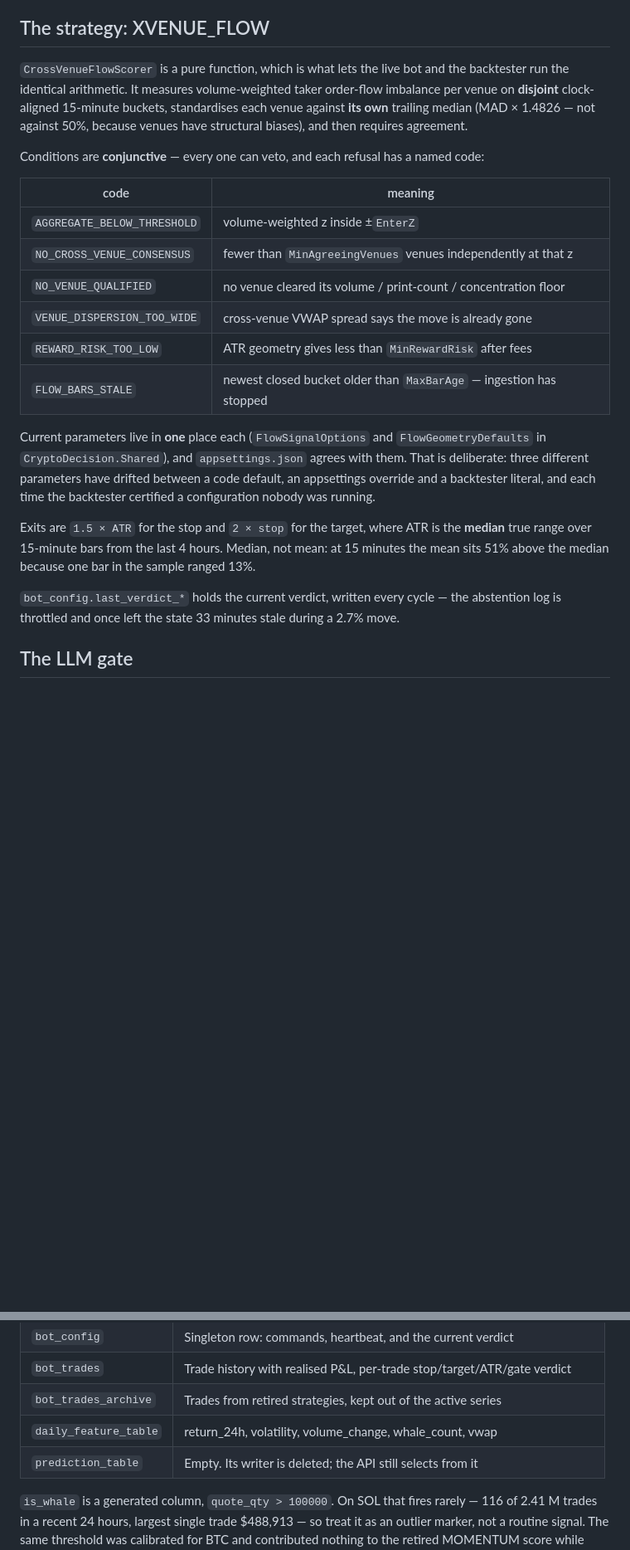
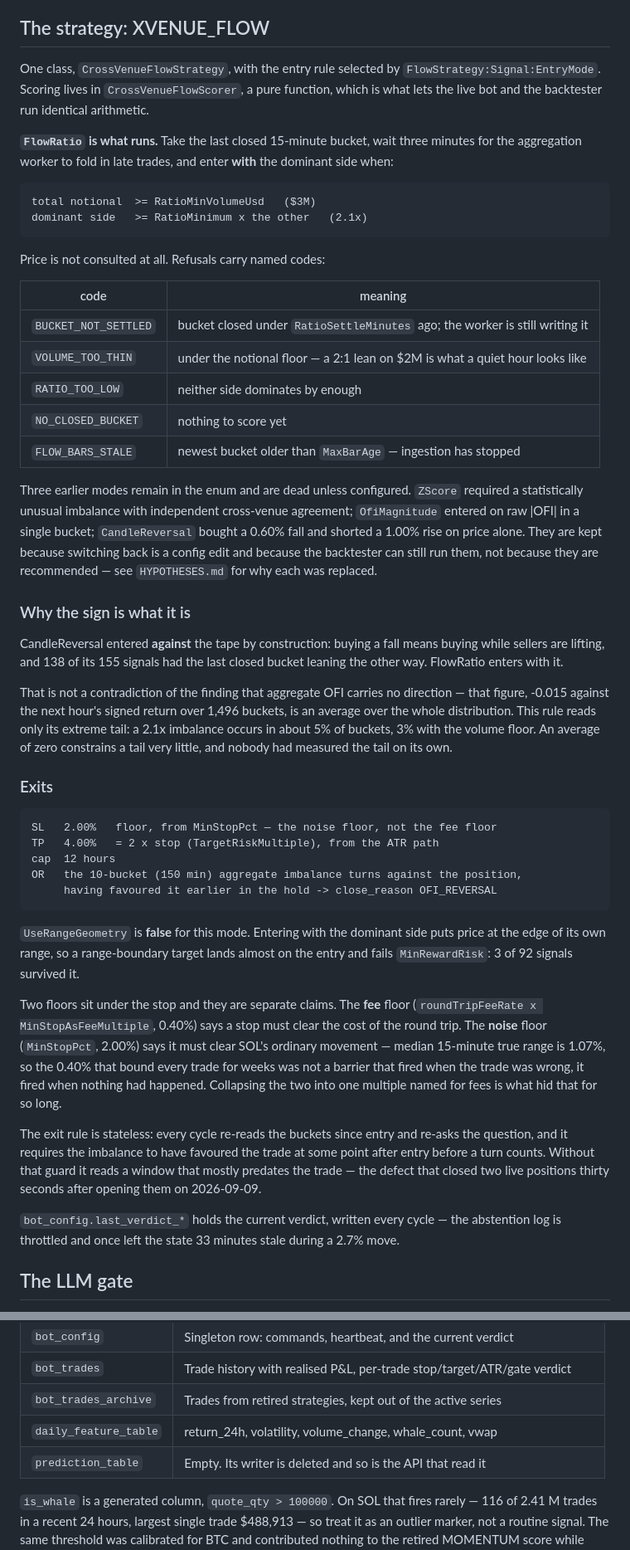
Before and after one commit to KhoiTraVinh/CryptoDecision, a Markdown page: README.md, 2 parts joined by grey strips. Shown at 83% size. Drawn GitHub-style; blank space fills up the shorter version.

```diff
--- a/README.md
+++ b/README.md
@@ -50,35 +50,72 @@ is not in.
 
 ## The strategy: XVENUE_FLOW
 
-`CrossVenueFlowScorer` is a pure function, which is what lets the live bot and the
-backtester run the identical arithmetic. It measures volume-weighted taker order-flow
-imbalance per venue on **disjoint** clock-aligned 15-minute buckets, standardises each
-venue against **its own** trailing median (MAD × 1.4826 — not against 50%, because venues
-have structural biases), and then requires agreement.
+One class, `CrossVenueFlowStrategy`, with the entry rule selected by
+`FlowStrategy:Signal:EntryMode`. Scoring lives in `CrossVenueFlowScorer`, a pure function,
+which is what lets the live bot and the backtester run identical arithmetic.
 
-Conditions are **conjunctive** — every one can veto, and each refusal has a named code:
+**`FlowRatio` is what runs.** Take the last closed 15-minute bucket, wait three minutes for
+the aggregation worker to fold in late trades, and enter **with** the dominant side when:
+
+    total notional  >= RatioMinVolumeUsd   ($3M)
+    dominant side   >= RatioMinimum x the other   (2.1x)
+
+Price is not consulted at all. Refusals carry named codes:
 
 | code | meaning |
 |---|---|
-| `AGGREGATE_BELOW_THRESHOLD` | volume-weighted z inside ±`EnterZ` |
-| `NO_CROSS_VENUE_CONSENSUS` | fewer than `MinAgreeingVenues` venues independently at that z |
-| `NO_VENUE_QUALIFIED` | no venue cleared its volume / print-count / concentration floor |
-| `VENUE_DISPERSION_TOO_WIDE` | cross-venue VWAP spread says the move is already gone |
-| `REWARD_RISK_TOO_LOW` | ATR geometry gives less than `MinRewardRisk` after fees |
-| `FLOW_BARS_STALE` | newest closed bucket older than `MaxBarAge` — ingestion has stopped |
+| `BUCKET_NOT_SETTLED` | bucket closed under `RatioSettleMinutes` ago; the worker is still writing it |
+| `VOLUME_TOO_THIN` | under the notional floor — a 2:1 lean on $2M is what a quiet hour looks like |
+| `RATIO_TOO_LOW` | neither side dominates by enough |
+| `NO_CLOSED_BUCKET` | nothing to score yet |
+| `FLOW_BARS_STALE` | newest bucket older than `MaxBarAge` — ingestion has stopped |
 
-Current parameters live in **one** place each (`FlowSignalOptions` and
-`FlowGeometryDefaults` in `CryptoDecision.Shared`), and `appsettings.json` agrees with
-them. That is deliberate: three different parameters have drifted between a code default,
-an appsettings override and a backtester literal, and each time the backtester certified a
-configuration nobody was running.
+Three earlier modes remain in the enum and are dead unless configured. `ZScore` required a
+statistically unusual imbalance with independent cross-venue agreement; `OfiMagnitude`
+entered on raw |OFI| in a single bucket; `CandleReversal` bought a 0.60% fall and shorted a
+1.00% rise on price alone. They are kept because switching back is a config edit and
+because the backtester can still run them, not because they are recommended — see
+`HYPOTHESES.md` for why each was replaced.
 
-Exits are `1.5 × ATR` for the stop and `2 × stop` for the target, where ATR is the
-**median** true range over 15-minute bars from the last 4 hours. Median, not mean: at 15
-minutes the mean sits 51% above the median because one bar in the sample ranged 13%.
+### Why the sign is what it is
 
-`bot_config.last_verdict_*` holds the current verdict, written every cycle — the
-abstention log is throttled and once left the state 33 minutes stale during a 2.7% move.
+CandleReversal entered **against** the tape by construction: buying a fall means buying
+while sellers are lifting, and 138 of its 155 signals had the last closed bucket leaning
+the other way. FlowRatio enters with it.
+
+That is not a contradiction of the finding that aggregate OFI carries no direction — that
+figure, -0.015 against the next hour's signed return over 1,496 buckets, is an average over
+the whole distribution. This rule reads only its extreme tail: a 2.1x imbalance occurs in
+about 5% of buckets, 3% with the volume floor. An average of zero constrains a tail very
+little, and nobody had measured the tail on its own.
+
+### Exits
+
+    SL   2.00%   floor, from MinStopPct — the noise floor, not the fee floor
+    TP   4.00%   = 2 x stop (TargetRiskMultiple), from the ATR path
+    cap  12 hours
+    OR   the 10-bucket (150 min) aggregate imbalance turns against the position,
+         having favoured it earlier in the hold -> close_reason OFI_REVERSAL
+
+`UseRangeGeometry` is **false** for this mode. Entering with the dominant side puts price at
+the edge of its own range, so a range-boundary target lands almost on the entry and fails
+`MinRewardRisk`: 3 of 92 signals survived it.
+
+Two floors sit under the stop and they are separate claims. The **fee** floor
+(`roundTripFeeRate x MinStopAsFeeMultiple`, 0.40%) says a stop must clear the cost of the
+round trip. The **noise** floor (`MinStopPct`, 2.00%) says it must clear SOL's ordinary
+movement — median 15-minute true range is 1.07%, so the 0.40% that bound every trade for
+weeks was not a barrier that fired when the trade was wrong, it fired when nothing had
+happened. Collapsing the two into one multiple named for fees is what hid that for so long.
+
+The exit rule is stateless: every cycle re-reads the buckets since entry and re-asks the
+question, and it requires the imbalance to have favoured the trade at some point after
+entry before a turn counts. Without that guard it reads a window that mostly predates the
+trade — the defect that closed two live positions thirty seconds after opening them on
+2026-09-09.
+
+`bot_config.last_verdict_*` holds the current verdict, written every cycle — the abstention
+log is throttled and once left the state 33 minutes stale during a 2.7% move.
 
 ## The LLM gate
 
@@ -174,7 +211,7 @@ unhealthy".
 | `bot_trades` | Trade history with realised P&L, per-trade stop/target/ATR/gate verdict |
 | `bot_trades_archive` | Trades from retired strategies, kept out of the active series |
 | `daily_feature_table` | return_24h, volatility, volume_change, whale_count, vwap |
-| `prediction_table` | Empty. Its writer is deleted; the API still selects from it |
+| `prediction_table` | Empty. Its writer is deleted and so is the API that read it |
 
 `is_whale` is a generated column, `quote_qty > 100000`. On SOL that fires rarely — 116 of
 2.41 M trades in a recent 24 hours, largest single trade $488,913 — so treat it as an
```
Also changed, not shown: other parts of README.md (+66 -35 lines).
